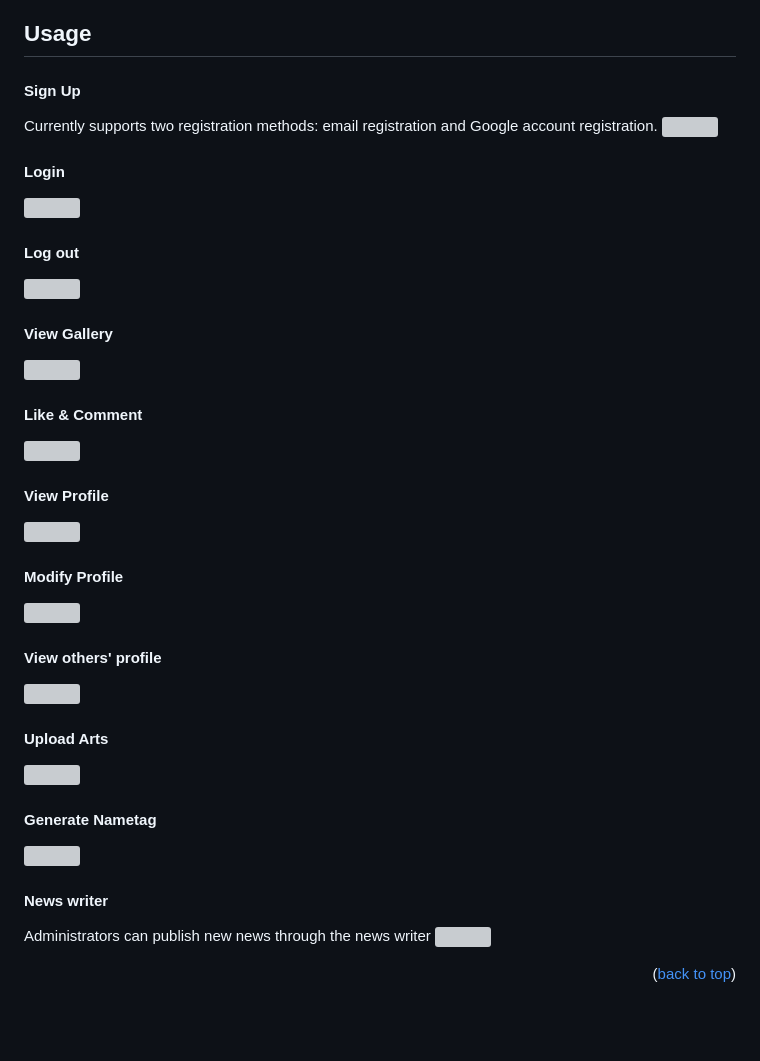
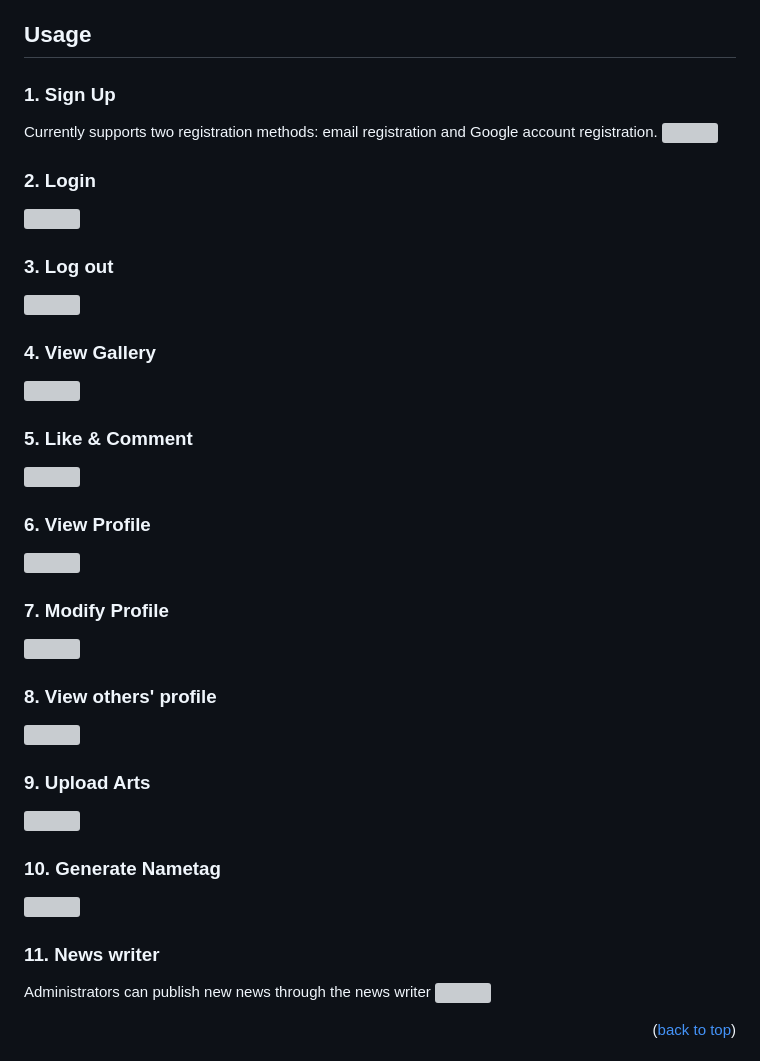
Before and after one commit to yuenci/NFTarts, a Markdown page: README.md, the part around the change. GitHub-like rendering; blank space fills up the shorter version; grey boxes are pictures that could not be loaded.

```diff
--- a/README.md
+++ b/README.md
@@ -65,48 +65,48 @@ This project is written in Vanilla js, without any dependency, and can be direct
 
 ## Usage
 
-#### Sign Up
+### 1. Sign Up
 
 Currently supports two registration methods: email registration and Google account registration.
 ![](images/tutorial/sign_up.gif)
 
-#### Login
+### 2. Login
 
 ![](images/tutorial/login.gif)
 
-#### Log out
+### 3. Log out
 
 ![](images/tutorial/log_out.gif)
 
-#### View Gallery
+### 4. View Gallery
 
 ![](images/tutorial/view_gallary.gif)
 
-#### Like & Comment
+### 5. Like & Comment
 
 ![](images/tutorial/like_comment.gif)
 
-#### View Profile
+### 6. View Profile
 
 ![](images/tutorial/view_profile.gif)
 
-#### Modify Profile
+### 7. Modify Profile
 
 ![](images/tutorial/modify_profile.gif)
 
-#### View others' profile
+### 8. View others' profile
 
 ![](images/tutorial/view_other_profile.gif)
 
-#### Upload Arts
+### 9. Upload Arts
 
 ![](images/tutorial/upload_art.gif)
 
-#### Generate Nametag
+### 10. Generate Nametag
 
 ![](images/tutorial/nametag.gif)
 
-#### News writer
+### 11. News writer
 
 Administrators can publish new news through the news writer
 ![](images/tutorial/writer.gif)
```
